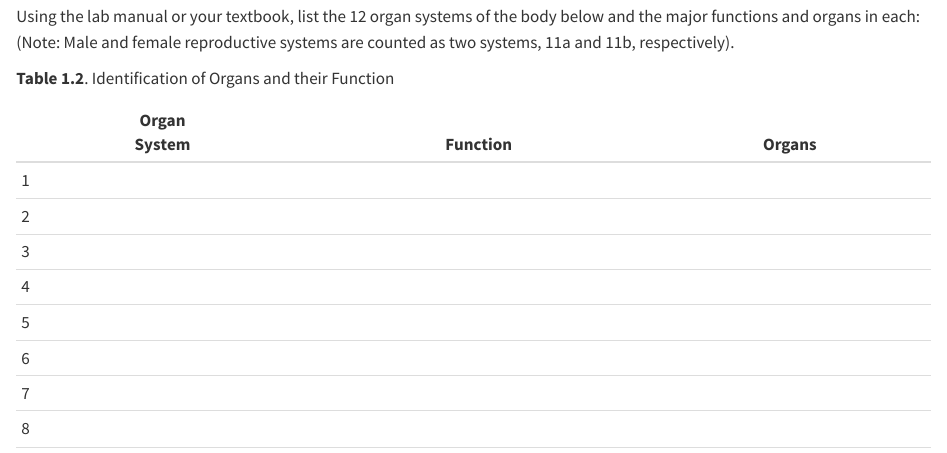
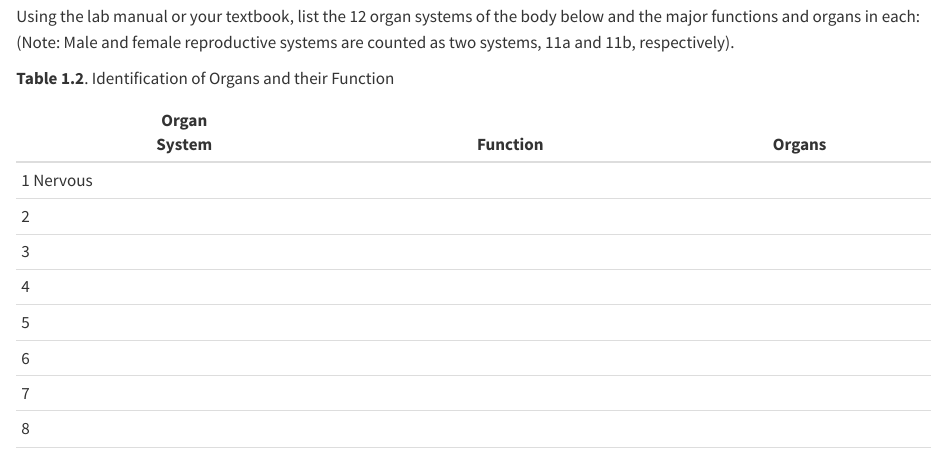
Before and after one commit to maptv/lab, a Quarto document (01.qmd): the page in a window 1100 px wide, from 8480 px down. Rendered offline with R 4.5, knitr and Pandoc in place of Quarto, with nearby package versions.

Commit message:
Update 01.qmd

```diff
--- a/01.qmd
+++ b/01.qmd
@@ -313,7 +313,7 @@ Using the lab manual or your textbook, list the 12 organ systems of the body bel
 
 | Organ<br>System | Function | Organs |
 |-----------------|----------|--------|
-| 1               |          |        |
+| 1 Nervous       |          |        |
 | 2               |          |        |
 | 3               |          |        |
 | 4               |          |        |
```
